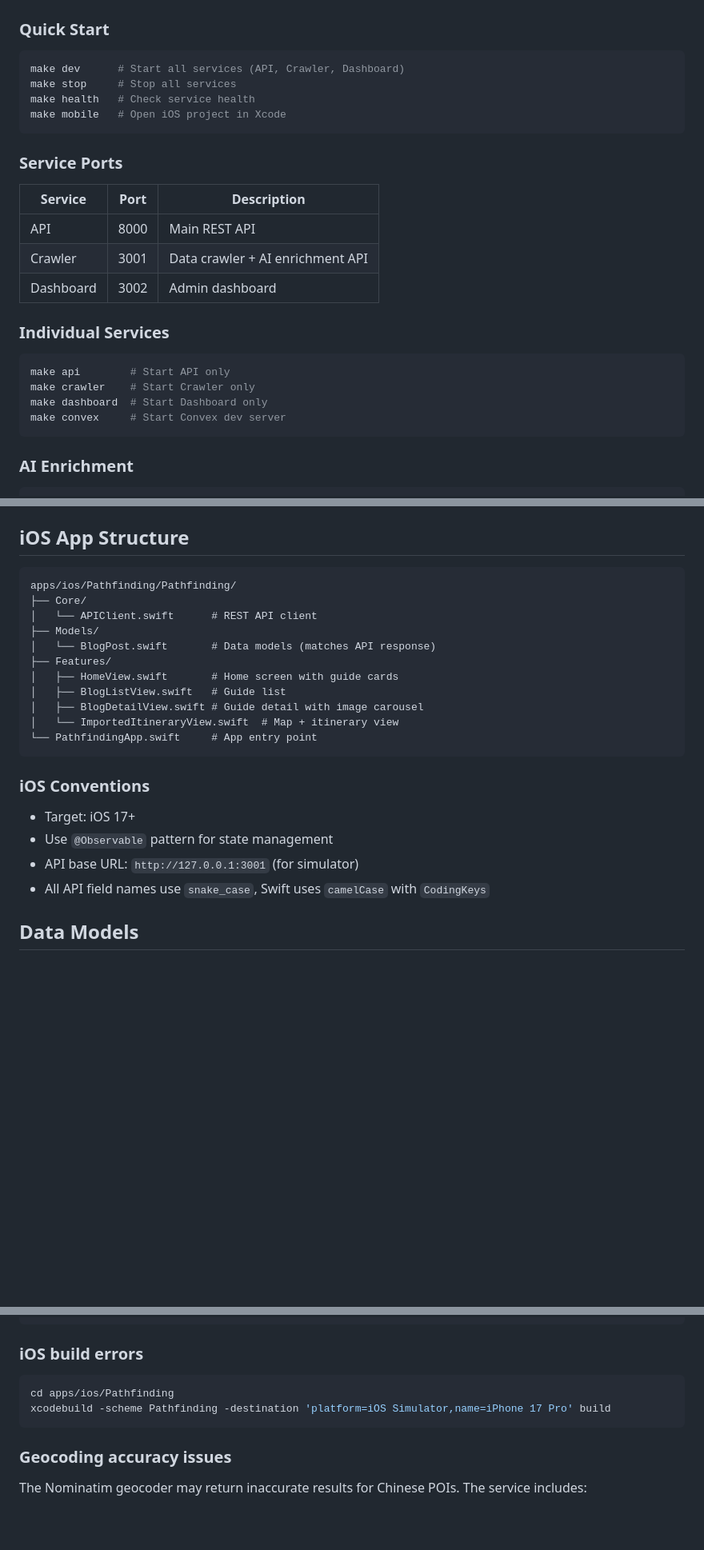
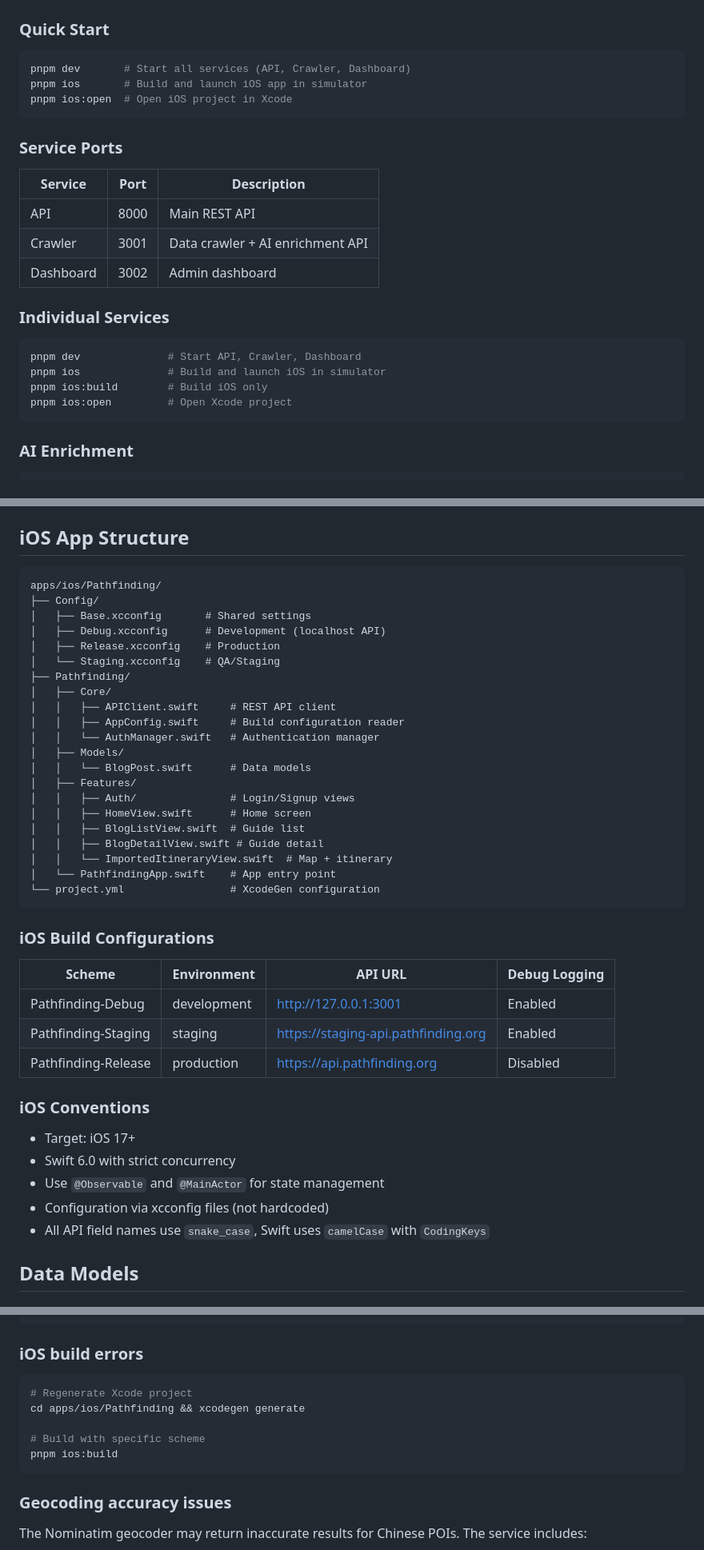
Before and after one commit to sunpebble/pathfinding, a Markdown page: CLAUDE.md, 3 parts joined by grey strips. Shown at 80% size. Drawn GitHub-style; blank space fills up the shorter version.

Commit message:
docs: update CLAUDE.md and README.md with iOS configuration
- Update development commands to use pnpm scripts
- Document iOS project structure with xcconfig files
- Add iOS build configurations table (Debug/Staging/Release)
- Update tech stack to reflect current architecture
- Simplify getting started instructions

````diff
--- a/CLAUDE.md
+++ b/CLAUDE.md
@@ -39,10 +39,9 @@ pathfinding/
 ### Quick Start
 
 ```bash
-make dev      # Start all services (API, Crawler, Dashboard)
-make stop     # Stop all services
-make health   # Check service health
-make mobile   # Open iOS project in Xcode
+pnpm dev       # Start all services (API, Crawler, Dashboard)
+pnpm ios       # Build and launch iOS app in simulator
+pnpm ios:open  # Open iOS project in Xcode
 ```
 
 ### Service Ports
@@ -56,10 +55,10 @@ make mobile   # Open iOS project in Xcode
 ### Individual Services
 
 ```bash
-make api        # Start API only
-make crawler    # Start Crawler only
-make dashboard  # Start Dashboard only
-make convex     # Start Convex dev server
+pnpm dev              # Start API, Crawler, Dashboard
+pnpm ios              # Build and launch iOS in simulator
+pnpm ios:build        # Build iOS only
+pnpm ios:open         # Open Xcode project
 ```
 
 ### AI Enrichment
@@ -98,24 +97,43 @@ Key mutations in `packages/convex/travelGuides.ts`:
 ## iOS App Structure
 
 ```
-apps/ios/Pathfinding/Pathfinding/
-├── Core/
-│   └── APIClient.swift      # REST API client
-├── Models/
-│   └── BlogPost.swift       # Data models (matches API response)
-├── Features/
-│   ├── HomeView.swift       # Home screen with guide cards
-│   ├── BlogListView.swift   # Guide list
-│   ├── BlogDetailView.swift # Guide detail with image carousel
-│   └── ImportedItineraryView.swift  # Map + itinerary view
-└── PathfindingApp.swift     # App entry point
+apps/ios/Pathfinding/
+├── Config/
+│   ├── Base.xcconfig       # Shared settings
+│   ├── Debug.xcconfig      # Development (localhost API)
+│   ├── Release.xcconfig    # Production
+│   └── Staging.xcconfig    # QA/Staging
+├── Pathfinding/
+│   ├── Core/
+│   │   ├── APIClient.swift     # REST API client
+│   │   ├── AppConfig.swift     # Build configuration reader
+│   │   └── AuthManager.swift   # Authentication manager
+│   ├── Models/
+│   │   └── BlogPost.swift      # Data models
+│   ├── Features/
+│   │   ├── Auth/               # Login/Signup views
+│   │   ├── HomeView.swift      # Home screen
+│   │   ├── BlogListView.swift  # Guide list
+│   │   ├── BlogDetailView.swift # Guide detail
+│   │   └── ImportedItineraryView.swift  # Map + itinerary
+│   └── PathfindingApp.swift    # App entry point
+└── project.yml                 # XcodeGen configuration
 ```
+
+### iOS Build Configurations
+
+| Scheme              | Environment | API URL                             | Debug Logging |
+| ------------------- | ----------- | ----------------------------------- | ------------- |
+| Pathfinding-Debug   | development | http://127.0.0.1:3001               | Enabled       |
+| Pathfinding-Staging | staging     | https://staging-api.pathfinding.org | Enabled       |
+| Pathfinding-Release | production  | https://api.pathfinding.org         | Disabled      |
 
 ### iOS Conventions
 
 - Target: iOS 17+
-- Use `@Observable` pattern for state management
-- API base URL: `http://127.0.0.1:3001` (for simulator)
+- Swift 6.0 with strict concurrency
+- Use `@Observable` and `@MainActor` for state management
+- Configuration via xcconfig files (not hardcoded)
 - All API field names use `snake_case`, Swift uses `camelCase` with `CodingKeys`
 
 ## Data Models
@@ -220,8 +238,11 @@ npx convex dev  # Restart Convex dev server
 ### iOS build errors
 
 ```bash
-cd apps/ios/Pathfinding
-xcodebuild -scheme Pathfinding -destination 'platform=iOS Simulator,name=iPhone 17 Pro' build
+# Regenerate Xcode project
+cd apps/ios/Pathfinding && xcodegen generate
+
+# Build with specific scheme
+pnpm ios:build
 ```
 
 ### Geocoding accuracy issues
````
Also changed, not shown: 1 other file.
